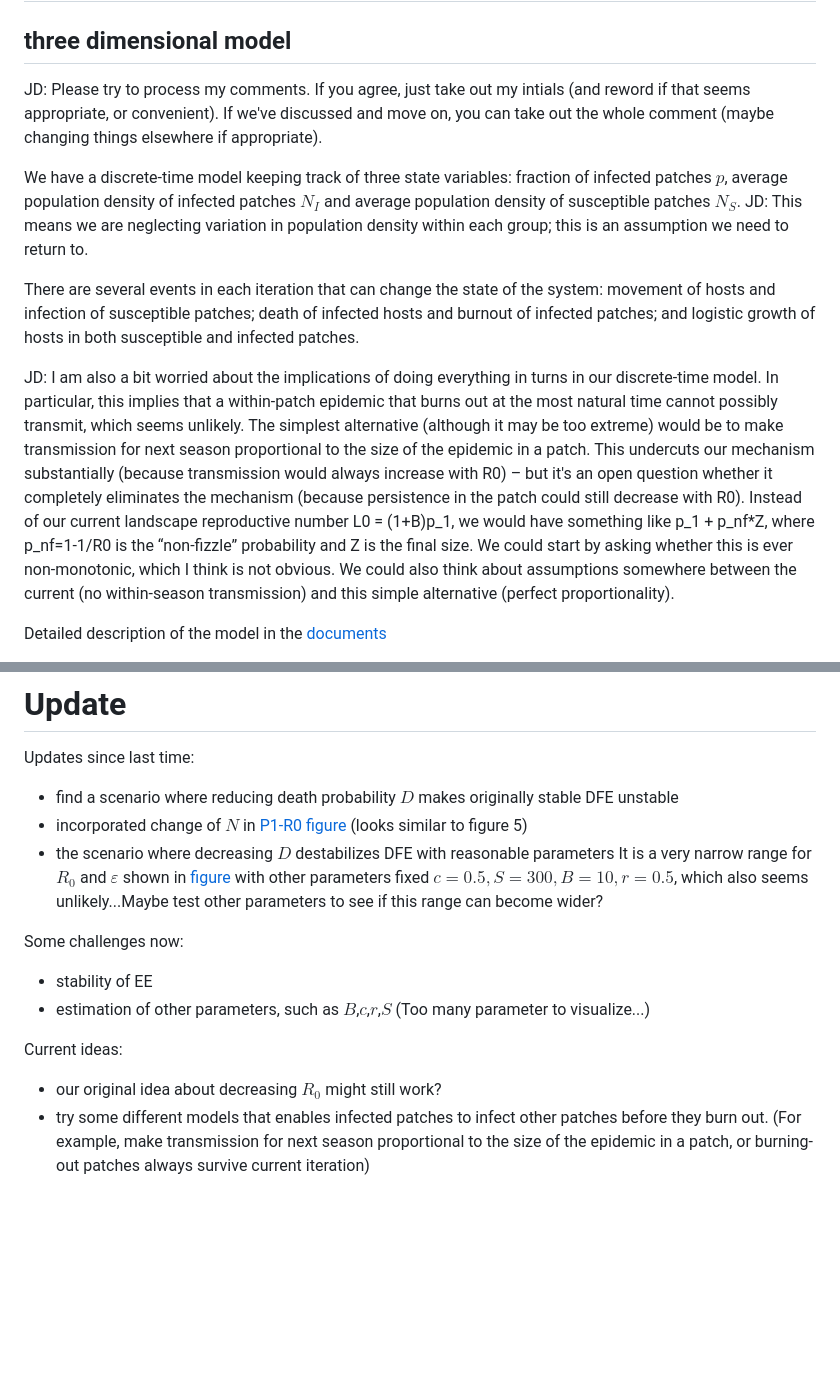
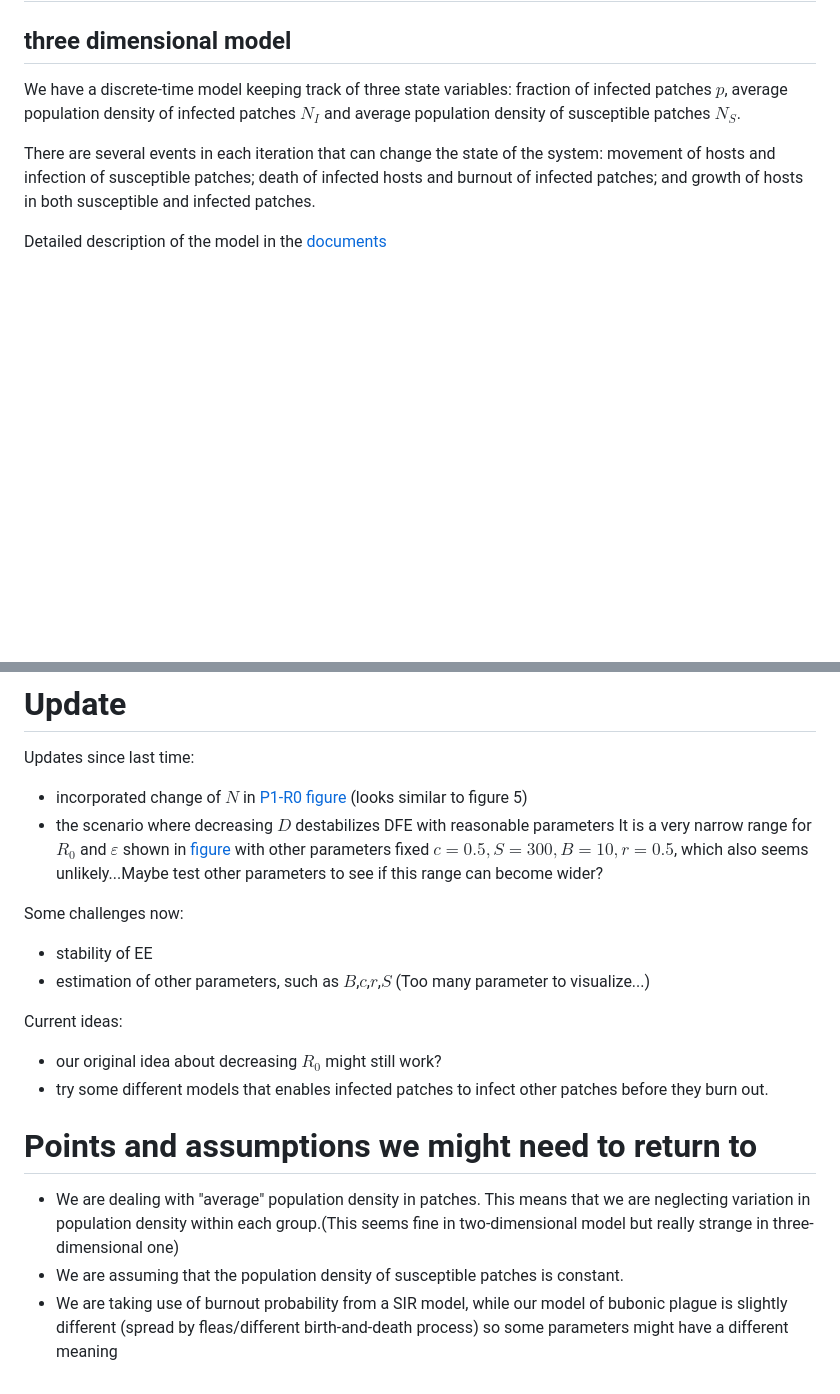
Before and after one commit to bbolker/plague_virulence, a Markdown page: metapop/README.md, 2 parts joined by grey strips. GitHub-like rendering; blank space fills up the shorter version.

Commit message:
process comments

```diff
--- a/metapop/README.md
+++ b/metapop/README.md
@@ -2,13 +2,9 @@
 
 ## three dimensional model
 
-JD: Please try to process my comments. If you agree, just take out my intials (and reword if that seems appropriate, or convenient). If we've discussed and move on, you can take out the whole comment (maybe changing things elsewhere if appropriate).
+We have a discrete-time model keeping track of three state variables: fraction of infected patches $p$, average population density of infected patches $N_I$ and average population density of susceptible patches $N_S$.
 
-We have a discrete-time model keeping track of three state variables: fraction of infected patches $p$, average population density of infected patches $N_I$ and average population density of susceptible patches $N_S$. JD: This means we are neglecting variation in population density within each group; this is an assumption we need to return to.
-
-There are several events in each iteration that can change the state of the system: movement of hosts and infection of susceptible patches; death of infected hosts and burnout of infected patches; and logistic growth of hosts in both susceptible and infected patches.
-
-JD: I am also a bit worried about the implications of doing everything in turns in our discrete-time model. In particular, this implies that a within-patch epidemic that burns out at the most natural time cannot possibly transmit, which seems unlikely. The simplest alternative (although it may be too extreme) would be to make transmission for next season proportional to the size of the epidemic in a patch. This undercuts our mechanism substantially (because transmission would always increase with R0) – but it's an open question whether it completely eliminates the mechanism (because persistence in the patch could still decrease with R0). Instead of our current landscape reproductive number L0 = (1+B)p_1, we would have something like p_1 + p_nf\*Z, where p_nf=1-1/R0 is the “non-fizzle” probability and Z is the final size. We could start by asking whether this is ever non-monotonic, which I think is not obvious. We could also think about assumptions somewhere between the current (no within-season transmission) and this simple alternative (perfect proportionality).
+There are several events in each iteration that can change the state of the system: movement of hosts and infection of susceptible patches; death of infected hosts and burnout of infected patches; and growth of hosts in both susceptible and infected patches.
 
 Detailed description of the model in the [documents](./3d)
 
@@ -39,7 +46,6 @@ This is close to the value $R_0=2.75$ we get by estimating from simplified ODEs
 
 Updates since last time:
 
--   find a scenario where reducing death probability $D$ makes originally stable DFE unstable
 -   incorporated change of $N$ in [P1-R0 figure](./fixedns/P1atDFE.R) (looks similar to figure 5)
 -   the scenario where decreasing $D$ destabilizes DFE with reasonable parameters It is a very narrow range for $R_0$ and $\varepsilon$ shown in [figure](./fixedns/matter-range.png) with other parameters fixed $c=0.5,S=300,B=10,r=0.5$, which also seems unlikely...Maybe test other parameters to see if this range can become wider?
 
@@ -51,4 +57,9 @@ Some challenges now:
 Current ideas:
 
 -   our original idea about decreasing $R_0$ might still work?
--   try some different models that enables infected patches to infect other patches before they burn out. (For example, make transmission for next season proportional to the size of the epidemic in a patch, or burning-out patches always survive current iteration)
+-   try some different models that enables infected patches to infect other patches before they burn out.
+
+# Points and assumptions we might need to return to
+-   We are dealing with "average" population density in patches. This means that we are neglecting variation in population density within each group.(This seems fine in two-dimensional model but really strange in three-dimensional one)
+-   We are assuming that the population density of susceptible patches is constant.
+-   We are taking use of burnout probability from a SIR model, while our model of bubonic plague is slightly different (spread by fleas/different birth-and-death process) so some parameters might have a different meaning
```
Also changed, not shown: other parts of metapop/README.md (+11 -0 lines).
